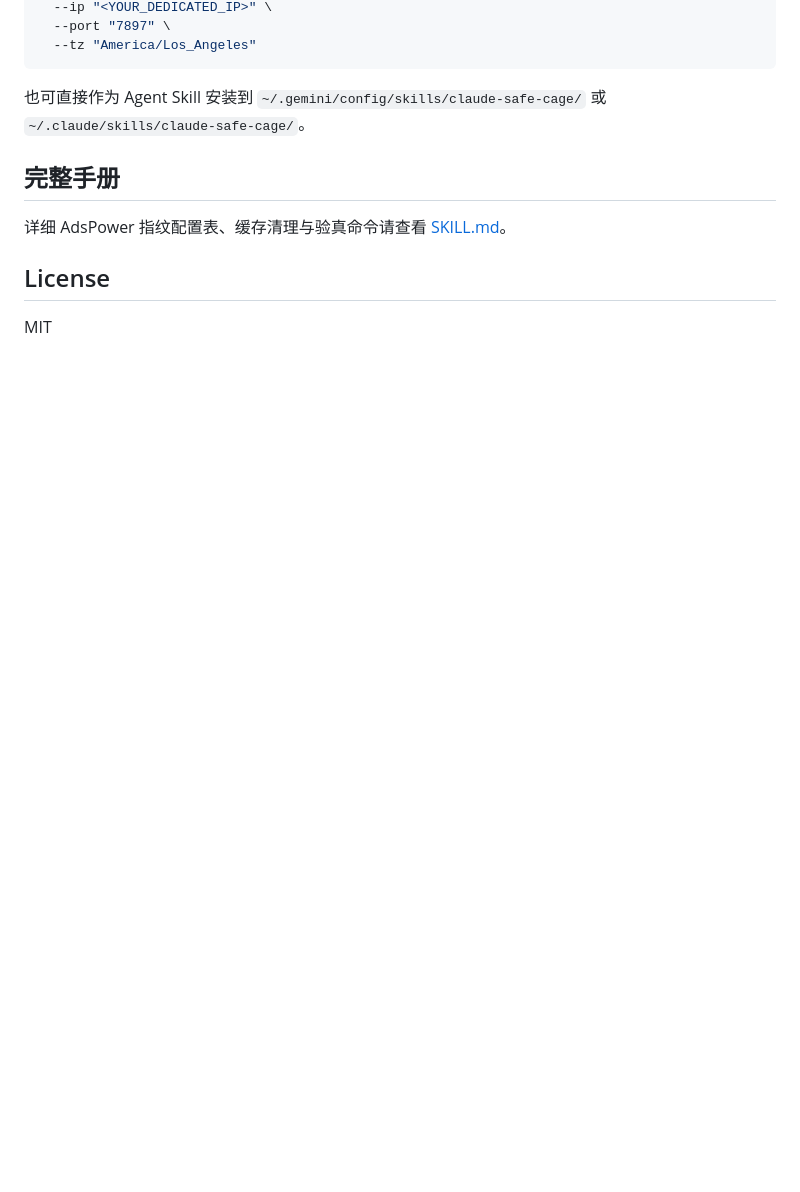
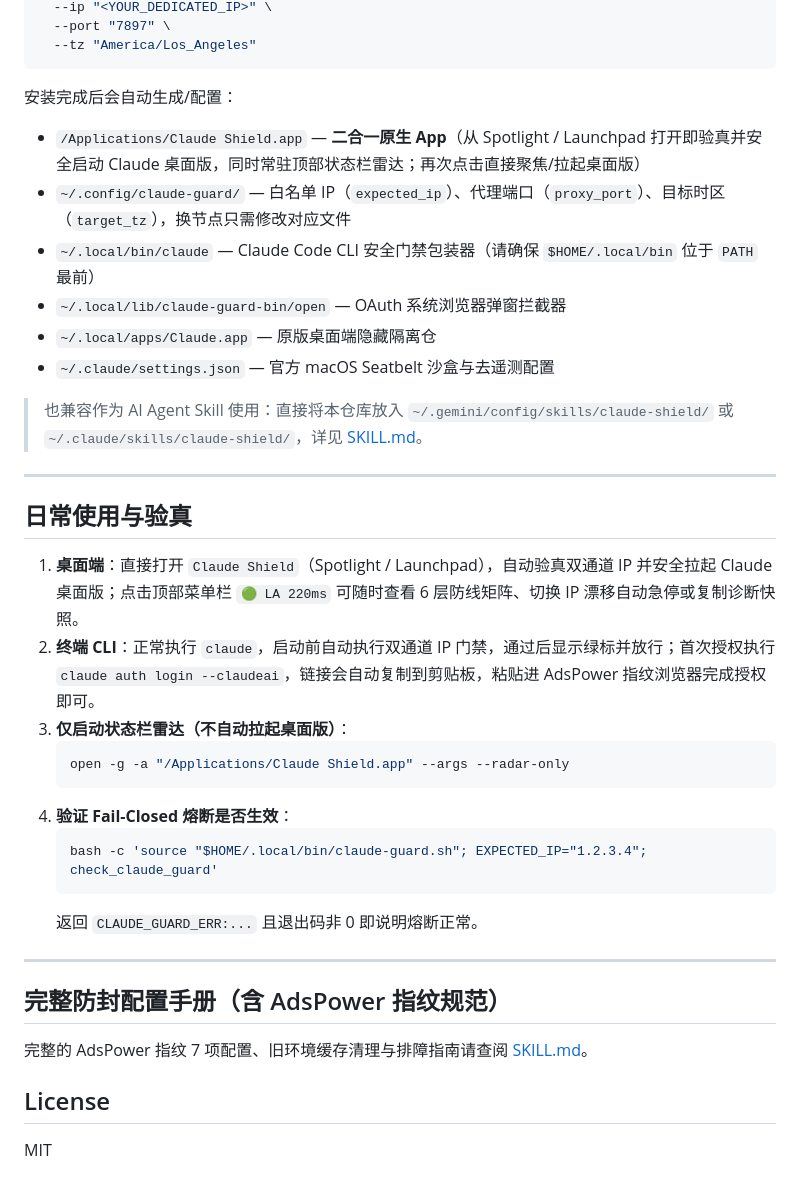
Before and after one commit to luvio-arlan/claude-shield, a Markdown page: README.md, the part around one of its changes. Drawn GitHub-style; blank space fills up the shorter version.

````diff
--- a/README.md
+++ b/README.md
@@ -27,11 +52,37 @@ bash scripts/install-claude-guard.sh \
   --tz "America/Los_Angeles"
 ```
 
-也可直接作为 Agent Skill 安装到 `~/.gemini/config/skills/claude-safe-cage/` 或 `~/.claude/skills/claude-safe-cage/`。
+安装完成后会自动生成/配置：
+- `/Applications/Claude Shield.app` — **二合一原生 App**（从 Spotlight / Launchpad 打开即验真并安全启动 Claude 桌面版，同时常驻顶部状态栏雷达；再次点击直接聚焦/拉起桌面版）
+- `~/.config/claude-guard/` — 白名单 IP（`expected_ip`）、代理端口（`proxy_port`）、目标时区（`target_tz`），换节点只需修改对应文件
+- `~/.local/bin/claude` — Claude Code CLI 安全门禁包装器（请确保 `$HOME/.local/bin` 位于 `PATH` 最前）
+- `~/.local/lib/claude-guard-bin/open` — OAuth 系统浏览器弹窗拦截器
+- `~/.local/apps/Claude.app` — 原版桌面端隐藏隔离仓
+- `~/.claude/settings.json` — 官方 macOS Seatbelt 沙盒与去遥测配置
 
-## 完整手册
+> 也兼容作为 AI Agent Skill 使用：直接将本仓库放入 `~/.gemini/config/skills/claude-shield/` 或 `~/.claude/skills/claude-shield/`，详见 [SKILL.md](./SKILL.md)。
 
-详细 AdsPower 指纹配置表、缓存清理与验真命令请查看 [SKILL.md](./SKILL.md)。
+---
+
+## 日常使用与验真
+
+1. **桌面端**：直接打开 `Claude Shield`（Spotlight / Launchpad），自动验真双通道 IP 并安全拉起 Claude 桌面版；点击顶部菜单栏 `🟢 LA 220ms` 可随时查看 6 层防线矩阵、切换 IP 漂移自动急停或复制诊断快照。
+2. **终端 CLI**：正常执行 `claude`，启动前自动执行双通道 IP 门禁，通过后显示绿标并放行；首次授权执行 `claude auth login --claudeai`，链接会自动复制到剪贴板，粘贴进 AdsPower 指纹浏览器完成授权即可。
+3. **仅启动状态栏雷达（不自动拉起桌面版）**：
+   ```bash
+   open -g -a "/Applications/Claude Shield.app" --args --radar-only
+   ```
+4. **验证 Fail-Closed 熔断是否生效**：
+   ```bash
+   bash -c 'source "$HOME/.local/bin/claude-guard.sh"; EXPECTED_IP="1.2.3.4"; check_claude_guard'
+   ```
+   返回 `CLAUDE_GUARD_ERR:...` 且退出码非 0 即说明熔断正常。
+
+---
+
+## 完整防封配置手册（含 AdsPower 指纹规范）
+
+完整的 AdsPower 指纹 7 项配置、旧环境缓存清理与排障指南请查阅 [SKILL.md](./SKILL.md)。
 
 ## License
 
````
Also changed, not shown: other parts of README.md (+40 -15 lines), SKILL.md (+19 -16 lines), assets/icon.png (added), 4 other files.
